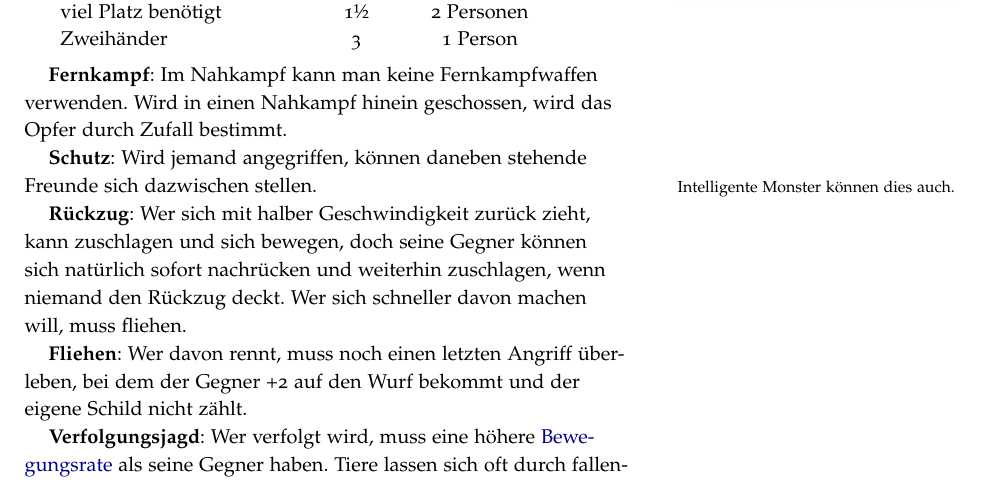
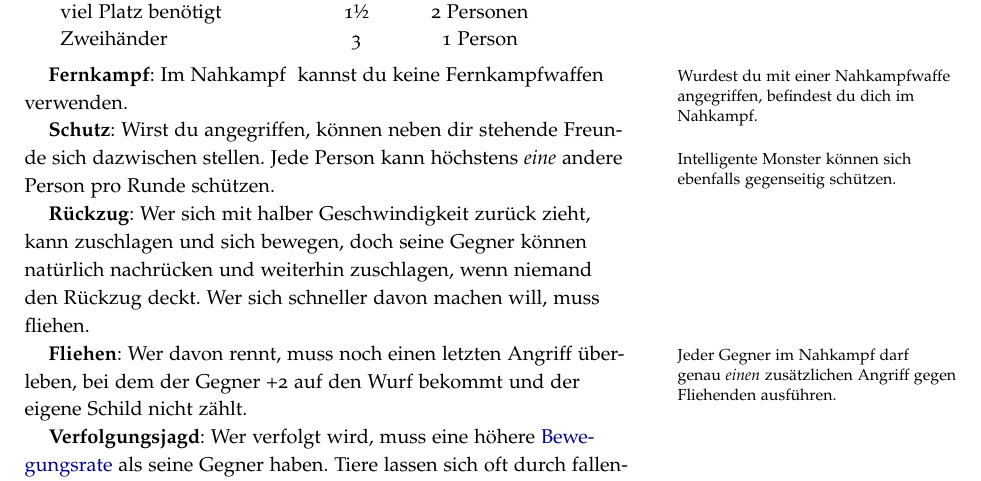
Before and after one commit to kensanata/halberdsnhelmets, a LaTeX book (Hellebarden und Helme/Hellebarden-und-Helme.ltx): part of page 13 of 23, cut so that both start at the same text. Compiled offline with pdfLaTeX.

Commit message:
Changed the house rules regarding firing into melee (no more penalties) and protecting friends (you may only take one attack per round upon yourself)

```diff
--- a/Hellebarden und Helme/Hellebarden-und-Helme.ltx
+++ b/Hellebarden und Helme/Hellebarden-und-Helme.ltx
@@ -1237,23 +1237,24 @@ Zweihänder & 3 & 1 Person \\
 \end{tabular}
 \medskip
 
-\textbf{Fernkampf}: Im Nahkampf kann man keine Fernkampfwaffen
-verwenden. Wird in einen Nahkampf hinein geschossen, wird das Opfer
-durch Zufall bestimmt.
-
-\key{Schutz}: Wird jemand angegriffen, können daneben stehende Freunde
-sich dazwischen stellen. \marginnote{Intelligente Monster können dies
-  auch.}
+\textbf{Fernkampf}: Im Nahkampf \marginnote{Wurdest du mit einer
+  Nahkampfwaffe angegriffen, befindest du dich im Nahkampf.} kannst du
+keine Fernkampfwaffen verwenden.
+
+\key{Schutz}: Wirst du angegriffen, können neben dir stehende Freunde
+sich dazwischen stellen.\marginnote{Intelligente Monster können sich
+  ebenfalls gegenseitig schützen.} Jede Person kann höchstens
+\emph{eine} andere Person pro Runde schützen.
 
 \key[Rueckzug@Rückzug]{Rückzug}: Wer sich mit halber Geschwindigkeit
 zurück zieht, kann zuschlagen und sich bewegen, doch seine Gegner
-können sich natürlich sofort nachrücken und weiterhin zuschlagen, wenn
-niemand den Rückzug deckt. Wer sich schneller davon machen will, muss
-fliehen.
-
-\key{Fliehen}: Wer davon rennt, muss noch einen letzten Angriff
-überleben, bei dem der Gegner +2 auf den Wurf bekommt und der eigene
-Schild nicht zählt.
+können natürlich nachrücken und weiterhin zuschlagen, wenn niemand den
+Rückzug deckt. Wer sich schneller davon machen will, muss fliehen.
+
+\key{Fliehen}: Wer davon rennt,\marginnote{Jeder Gegner im Nahkampf
+  darf genau \emph{einen} zusätzlichen Angriff gegen Fliehenden
+  ausführen.} muss noch einen letzten Angriff überleben, bei dem der
+Gegner +2 auf den Wurf bekommt und der eigene Schild nicht zählt.
 
 \key{Verfolgungsjagd}: Wer verfolgt wird, muss eine höhere
 \hyperref[sec:bewegung]{Bewegungsrate} als seine Gegner haben. Tiere
```
